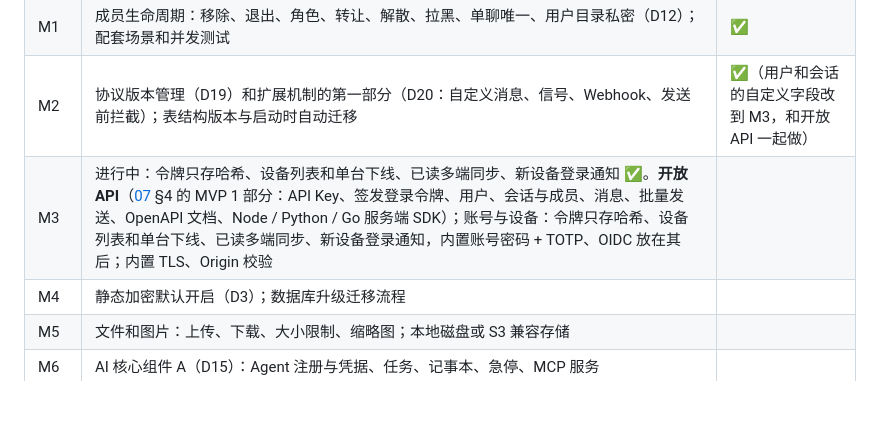
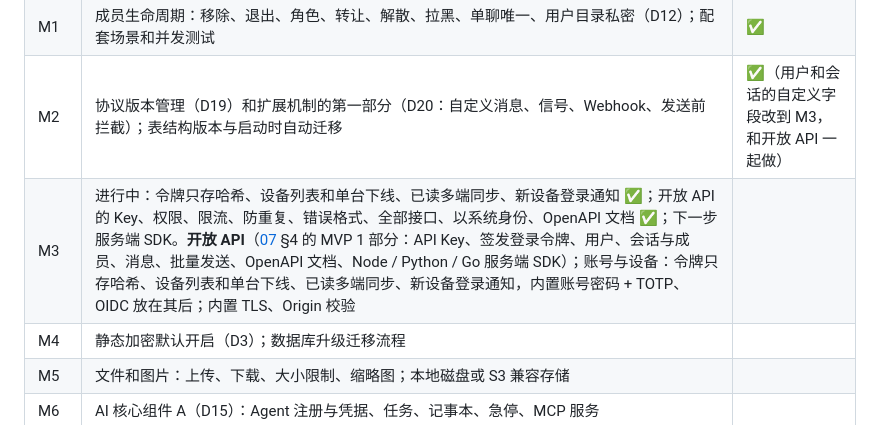
Before and after one commit to wmkrfjnwvb-svg/agentim, a Markdown page: docs/06-plan.md, the part around the change. Rendered like a GitHub page; blank space fills up the shorter version.

```diff
--- a/docs/06-plan.md
+++ b/docs/06-plan.md
@@ -50,7 +50,7 @@
 | M0 | 单机全部性能数据写进 README（D11） | ✅ |
 | M1 | 成员生命周期：移除、退出、角色、转让、解散、拉黑、单聊唯一、用户目录私密（D12）；配套场景和并发测试 | ✅ |
 | M2 | 协议版本管理（D19）和扩展机制的第一部分（D20：自定义消息、信号、Webhook、发送前拦截）；表结构版本与启动时自动迁移 | ✅（用户和会话的自定义字段改到 M3，和开放 API 一起做） |
-| M3 | 进行中：令牌只存哈希、设备列表和单台下线、已读多端同步、新设备登录通知 ✅。**开放 API**（[07](07-open-api.md) §4 的 MVP 1 部分：API Key、签发登录令牌、用户、会话与成员、消息、批量发送、OpenAPI 文档、Node / Python / Go 服务端 SDK）；账号与设备：令牌只存哈希、设备列表和单台下线、已读多端同步、新设备登录通知，内置账号密码 + TOTP、OIDC 放在其后；内置 TLS、Origin 校验 | |
+| M3 | 进行中：令牌只存哈希、设备列表和单台下线、已读多端同步、新设备登录通知 ✅；开放 API 的 Key、权限、限流、防重复、错误格式、全部接口、以系统身份、OpenAPI 文档 ✅；下一步服务端 SDK。**开放 API**（[07](07-open-api.md) §4 的 MVP 1 部分：API Key、签发登录令牌、用户、会话与成员、消息、批量发送、OpenAPI 文档、Node / Python / Go 服务端 SDK）；账号与设备：令牌只存哈希、设备列表和单台下线、已读多端同步、新设备登录通知，内置账号密码 + TOTP、OIDC 放在其后；内置 TLS、Origin 校验 | |
 | M4 | 静态加密默认开启（D3）；数据库升级迁移流程 | |
 | M5 | 文件和图片：上传、下载、大小限制、缩略图；本地磁盘或 S3 兼容存储 | |
 | M6 | AI 核心组件 A（D15）：Agent 注册与凭据、任务、记事本、急停、MCP 服务 | |
```
Also changed, not shown: docs/05-operations.md (+2 -0 lines), docs/07-open-api.md (+1 -1 lines).
